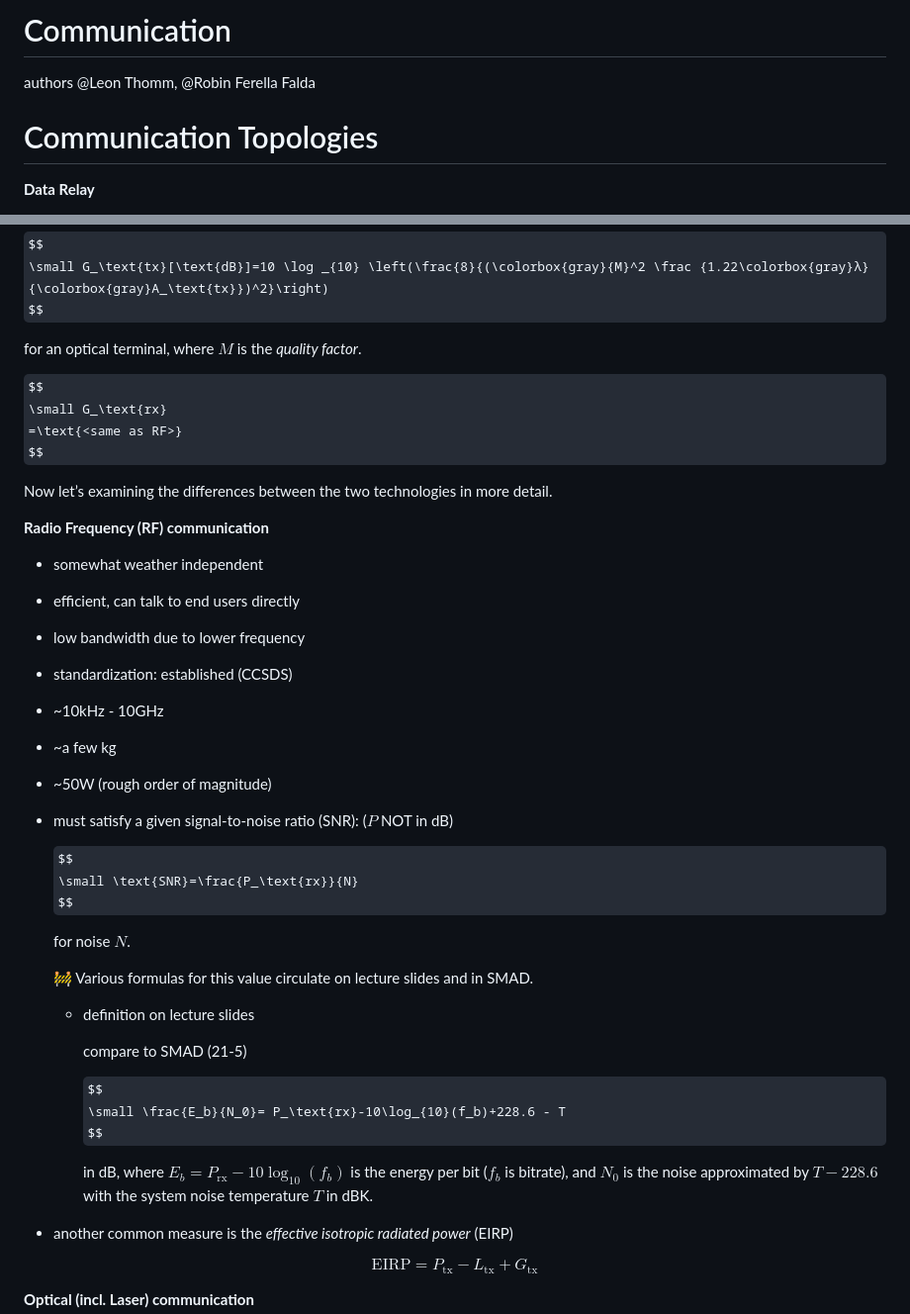
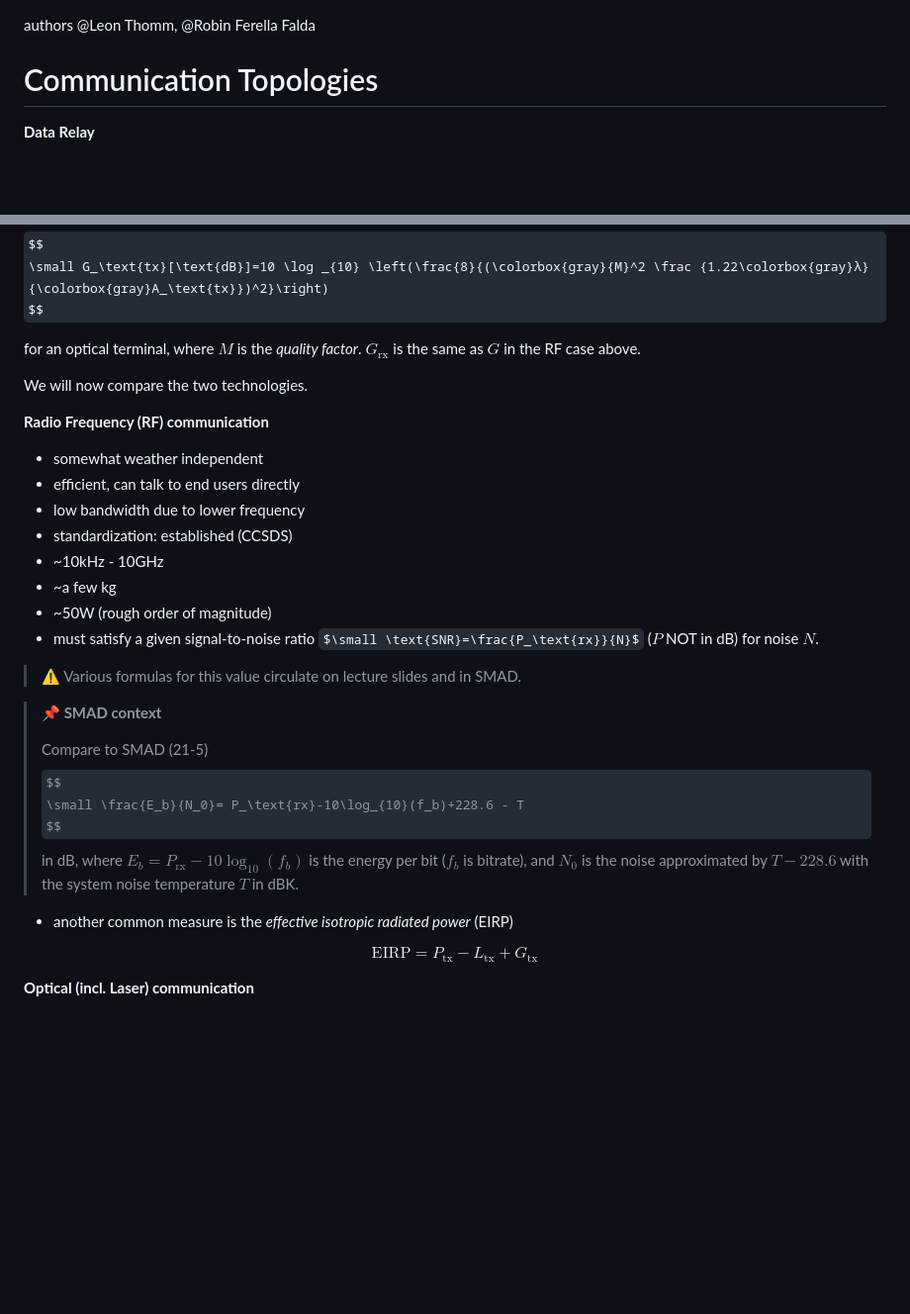
Before and after one commit to d33pk3rn3l/space_systems_engineering, a Markdown page: content/Course Summary/Communication.md, 2 parts joined by grey strips. Shown at 99% size. GitHub-like rendering; some formulas as TeX source; blank space fills up the shorter version.

```diff
--- a/content/Course Summary/Communication.md
+++ b/content/Course Summary/Communication.md
@@ -1,5 +1,3 @@
-# Communication
-
 authors @Leon Thomm, @Robin Ferella Falda
 
 # Communication Topologies
@@ -119,16 +97,9 @@ $$
 \small G_\text{tx}[\text{dB}]=10 \log _{10} \left(\frac{8}{(\colorbox{gray}{M}^2 \frac {1.22\colorbox{gray}λ}{\colorbox{gray}A_\text{tx}})^2}\right)
 $$
 
-for an optical terminal, where $M$ is the *quality factor*.
+for an optical terminal, where $M$ is the *quality factor*. $G_\text{rx}$ is the same as $G$ in the RF case above.
 
-$$
-\small G_\text{rx}
-=\text{<same as RF>}
-$$
-
-</aside>
-
-Now let’s examining the differences between the two technologies in more detail.
+We will now compare the two technologies.
 
 **Radio Frequency (RF) communication**
 
@@ -140,25 +111,17 @@ Now let’s examining the differences between the two technologies in more detai
 - ~10kHz - 10GHz
 - ~a few kg
 - ~50W (rough order of magnitude)
-- must satisfy a given signal-to-noise ratio (SNR): ($P$ NOT in dB)
+- must satisfy a given signal-to-noise ratio $\small \text{SNR}=\frac{P_\text{rx}}{N}$ ($P$ NOT in dB) for noise $N$.
 
-    $$
-    \small \text{SNR}=\frac{P_\text{rx}}{N}
-    $$
+> ⚠️ Various formulas for this value circulate on lecture slides and in SMAD.
 
-    for noise $N$.
-
-    🚧 Various formulas for this value circulate on lecture slides and in SMAD.
-
-    - definition on lecture slides
-
-        compare to SMAD (21-5)
-
-        $$
-        \small \frac{E_b}{N_0}= P_\text{rx}-10\log_{10}(f_b)+228.6 - T
-        $$
-
-        in dB, where $E_b = P_\text{rx} - 10\log_{10}(f_b)$ is the energy per bit ($f_b$ is bitrate), and $N_0$ is the noise approximated by $T-228.6$ with the system noise temperature $T$ in dBK.
+> **📌 SMAD context**
+>
+> Compare to SMAD (21-5)
+> $$
+> \small \frac{E_b}{N_0}= P_\text{rx}-10\log_{10}(f_b)+228.6 - T
+> $$
+> in dB, where $E_b = P_\text{rx} - 10\log_{10}(f_b)$ is the energy per bit ($f_b$ is bitrate), and $N_0$ is the noise approximated by $T-228.6$ with the system noise temperature $T$ in dBK.
 
 - another common measure is the *effective isotropic radiated power* (EIRP)
 
```
Also changed, not shown: other parts of content/Course Summary/Communication.md (+52 -78 lines).
